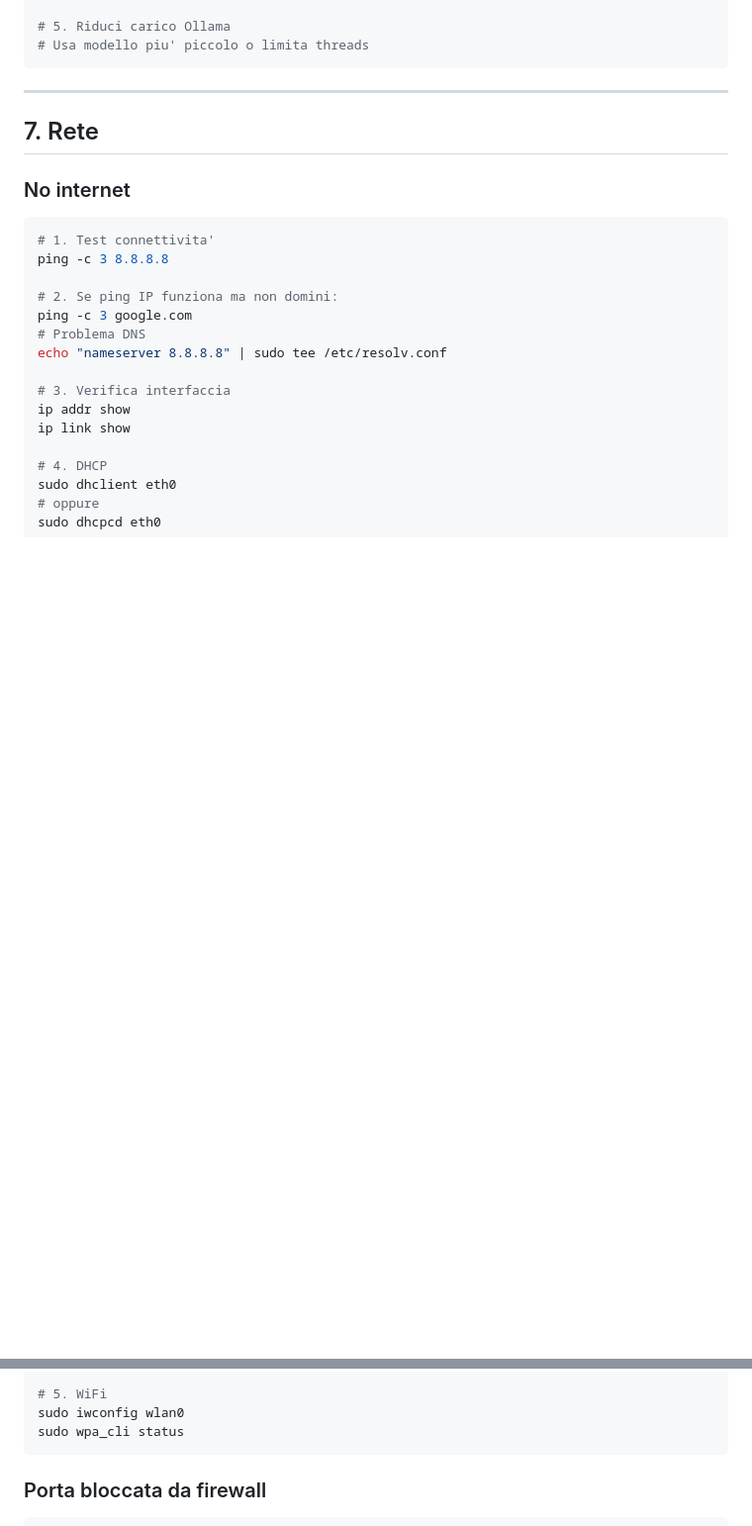
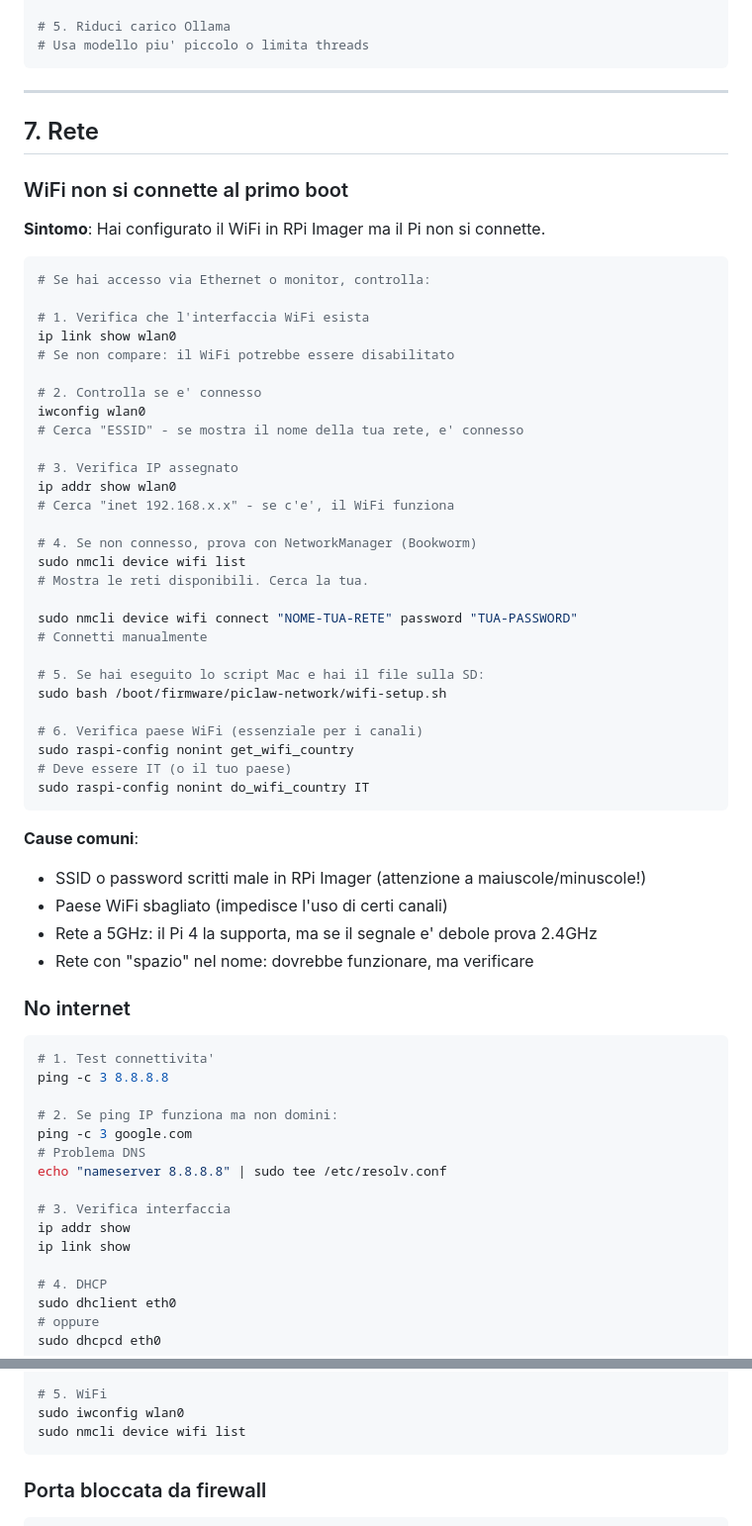
Before and after one commit to Andrea0xeth/Raspberry_claw, a Markdown page: docs/TROUBLESHOOTING.md, 2 parts joined by grey strips. Shown at 99% size. Drawn GitHub-style; blank space fills up the shorter version.

````diff
--- a/docs/TROUBLESHOOTING.md
+++ b/docs/TROUBLESHOOTING.md
@@ -412,6 +412,47 @@ gpu_mem=16
 
 ## 7. Rete
 
+### WiFi non si connette al primo boot
+
+**Sintomo**: Hai configurato il WiFi in RPi Imager ma il Pi non si connette.
+
+```bash
+# Se hai accesso via Ethernet o monitor, controlla:
+
+# 1. Verifica che l'interfaccia WiFi esista
+ip link show wlan0
+# Se non compare: il WiFi potrebbe essere disabilitato
+
+# 2. Controlla se e' connesso
+iwconfig wlan0
+# Cerca "ESSID" - se mostra il nome della tua rete, e' connesso
+
+# 3. Verifica IP assegnato
+ip addr show wlan0
+# Cerca "inet 192.168.x.x" - se c'e', il WiFi funziona
+
+# 4. Se non connesso, prova con NetworkManager (Bookworm)
+sudo nmcli device wifi list
+# Mostra le reti disponibili. Cerca la tua.
+
+sudo nmcli device wifi connect "NOME-TUA-RETE" password "TUA-PASSWORD"
+# Connetti manualmente
+
+# 5. Se hai eseguito lo script Mac e hai il file sulla SD:
+sudo bash /boot/firmware/piclaw-network/wifi-setup.sh
+
+# 6. Verifica paese WiFi (essenziale per i canali)
+sudo raspi-config nonint get_wifi_country
+# Deve essere IT (o il tuo paese)
+sudo raspi-config nonint do_wifi_country IT
+```
+
+**Cause comuni**:
+- SSID o password scritti male in RPi Imager (attenzione a maiuscole/minuscole!)
+- Paese WiFi sbagliato (impedisce l'uso di certi canali)
+- Rete a 5GHz: il Pi 4 la supporta, ma se il segnale e' debole prova 2.4GHz
+- Rete con "spazio" nel nome: dovrebbe funzionare, ma verificare
+
 ### No internet
 
 ```bash
@@ -434,7 +475,7 @@ sudo dhcpcd eth0
 
 # 5. WiFi
 sudo iwconfig wlan0
-sudo wpa_cli status
+sudo nmcli device wifi list
 ```
 
 ### Porta bloccata da firewall
````
Also changed, not shown: README.md (+26 -13 lines).
